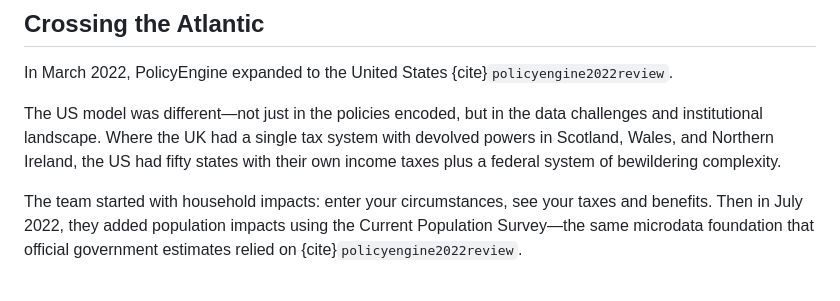
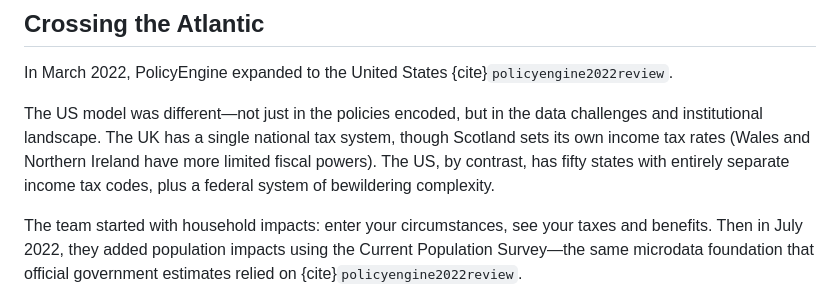
Before and after one commit to MaxGhenis/society-in-silico, a Markdown page: manuscript/part-2-building/04-policyengine-proof-of-concept.md, the part around the change. Drawn GitHub-style.

```diff
--- a/manuscript/part-2-building/04-policyengine-proof-of-concept.md
+++ b/manuscript/part-2-building/04-policyengine-proof-of-concept.md
@@ -54,7 +54,7 @@ Within months of launch, the public policy community had started using the tool.
 
 In March 2022, PolicyEngine expanded to the United States {cite}`policyengine2022review`.
 
-The US model was different—not just in the policies encoded, but in the data challenges and institutional landscape. Where the UK had a single tax system with devolved powers in Scotland, Wales, and Northern Ireland, the US had fifty states with their own income taxes plus a federal system of bewildering complexity.
+The US model was different—not just in the policies encoded, but in the data challenges and institutional landscape. The UK has a single national tax system, though Scotland sets its own income tax rates (Wales and Northern Ireland have more limited fiscal powers). The US, by contrast, has fifty states with entirely separate income tax codes, plus a federal system of bewildering complexity.
 
 The team started with household impacts: enter your circumstances, see your taxes and benefits. Then in July 2022, they added population impacts using the Current Population Survey—the same microdata foundation that official government estimates relied on {cite}`policyengine2022review`.
 
```
Also changed, not shown: manuscript/part-1-origins/02-tax-model-wars.md (+1 -1 lines).
